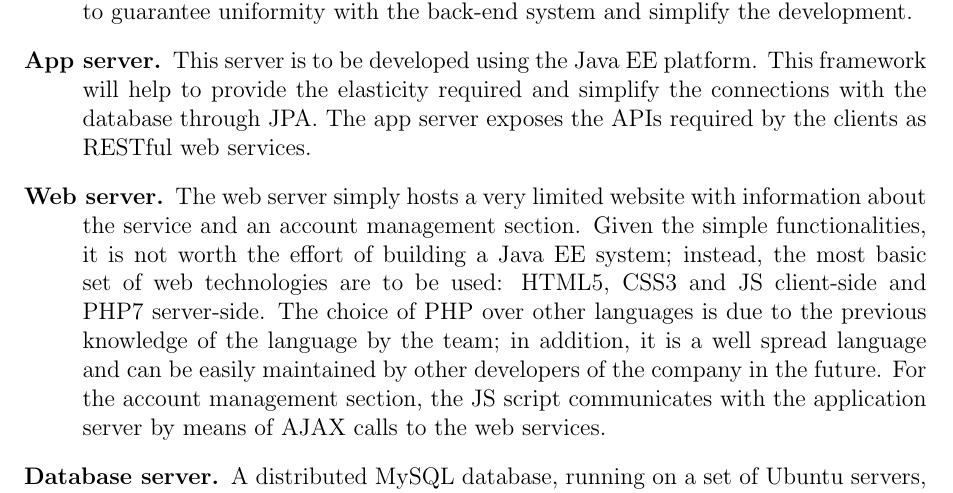
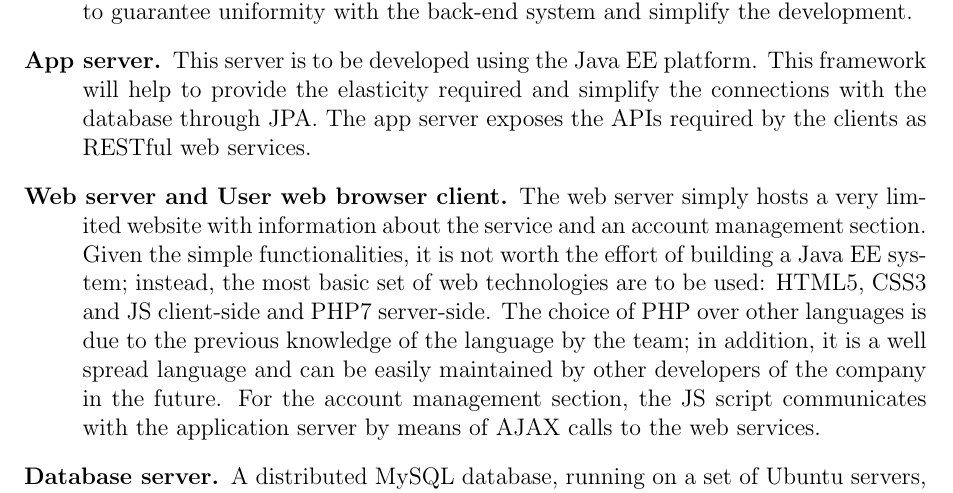
Before and after one commit to archnnj/flowerpowerenjoy, a LaTeX document (DD/DD.tex, which reads DD/subsections/deployment_view.tex): part of page 17 of 27, cut so that both start at the same text. Compiled offline with pdfLaTeX.

Commit message:
Working on deployment diagram: included missing client app (user web browser) in another technological description (web server)

```diff
--- a/DD/subsections/deployment_view.tex
+++ b/DD/subsections/deployment_view.tex
@@ -40,7 +40,7 @@ The web server provides static web pages and the logic necessary to the browser
 
 		\item[App server.] This server is to be developed using the Java EE platform. This framework will help to provide the elasticity required and simplify the connections with the database through JPA. The app server exposes the APIs required by the clients as RESTful web services.
 
-		\item[Web server.] The web server simply hosts a very limited website with information about the service and an account management section. Given the simple functionalities, it is not worth the effort of building a Java EE system; instead, the most basic set of web technologies are to be used: HTML5, CSS3 and JS client-side and PHP7 server-side. The choice of PHP over other languages is due to the previous knowledge of the language by the team; in addition, it is a well spread language and can be easily maintained by other developers of the company in the future. For the account management section, the JS script communicates with the application server by means of AJAX calls to the web services.
+		\item[Web server and User web browser client.] The web server simply hosts a very limited website with information about the service and an account management section. Given the simple functionalities, it is not worth the effort of building a Java EE system; instead, the most basic set of web technologies are to be used: HTML5, CSS3 and JS client-side and PHP7 server-side. The choice of PHP over other languages is due to the previous knowledge of the language by the team; in addition, it is a well spread language and can be easily maintained by other developers of the company in the future. For the account management section, the JS script communicates with the application server by means of AJAX calls to the web services.
 
 		\item[Database server.] A distributed MySQL database, running on a set of Ubuntu servers, manages all the data needed by the application.
 	\end{description}
```
